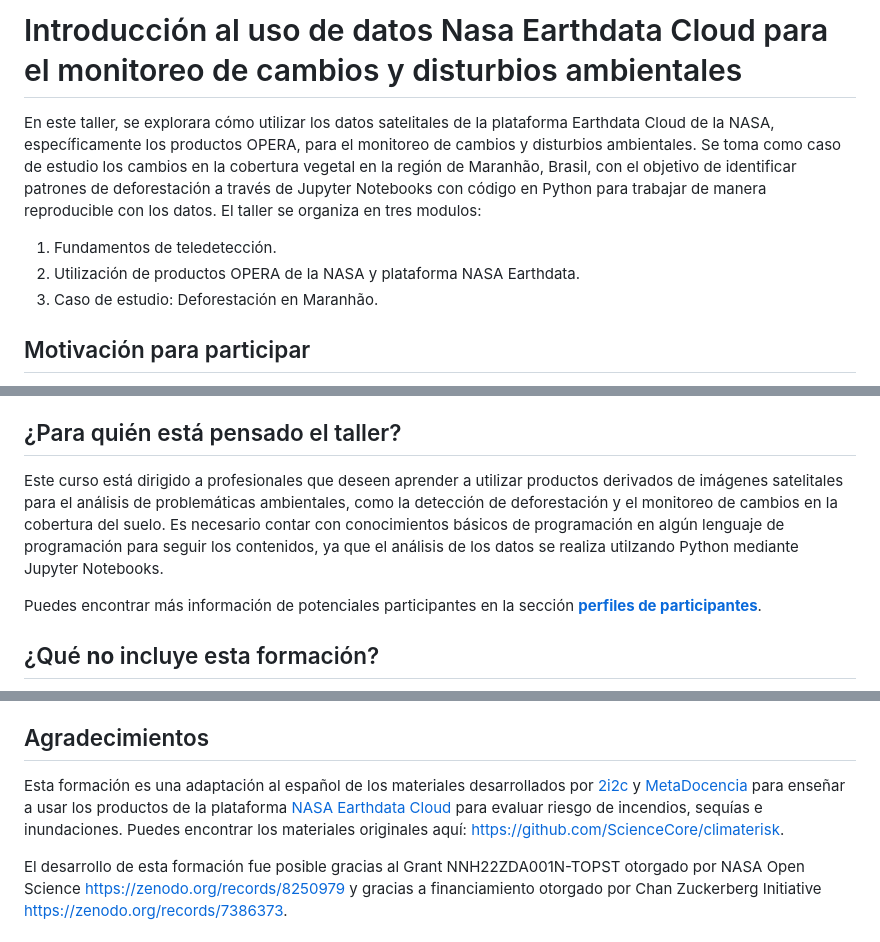
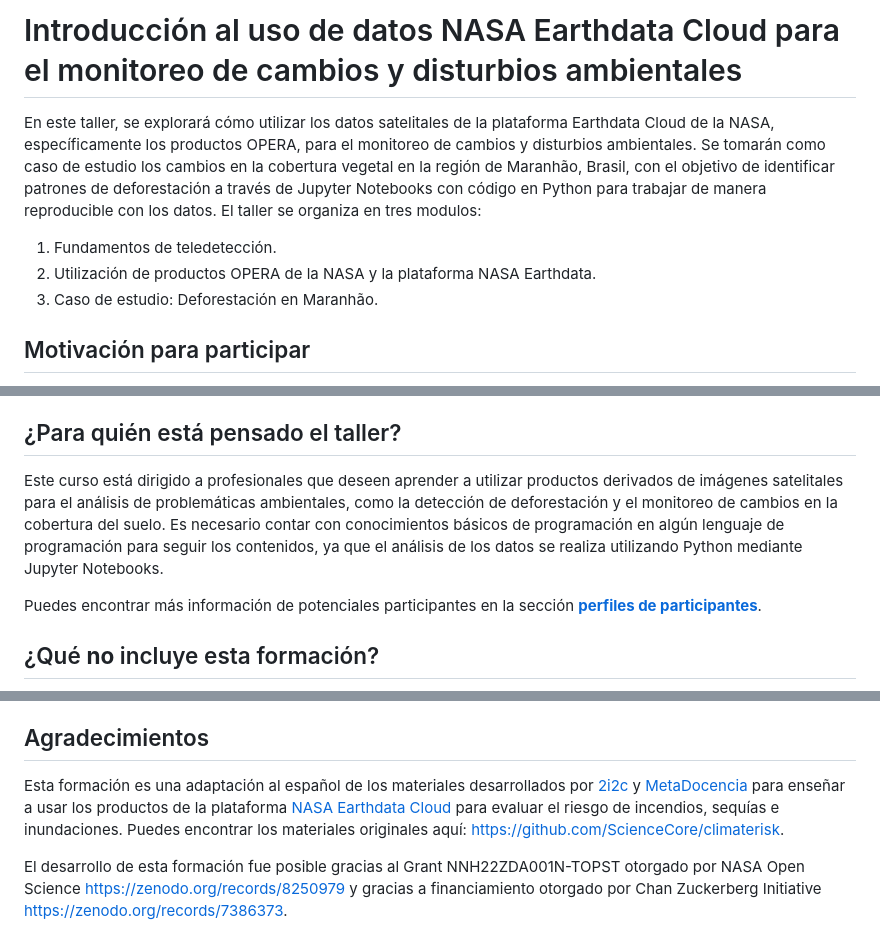
Before and after one commit to MetaDocencia/NASA-Earthdata-Cloud, a Markdown page: README.md, 3 parts joined by grey strips. GitHub-like rendering.

Commit message:
Update README.md
Algunos typos más

```diff
--- a/README.md
+++ b/README.md
@@ -1,9 +1,9 @@
-# Introducción al uso de datos Nasa Earthdata Cloud para el monitoreo de cambios y disturbios ambientales
+# Introducción al uso de datos NASA Earthdata Cloud para el monitoreo de cambios y disturbios ambientales
 
-En este taller, se explorara cómo utilizar los datos satelitales de la plataforma Earthdata Cloud de la NASA, específicamente los productos OPERA, para el monitoreo de cambios y disturbios ambientales. Se toma como caso de estudio los cambios en la cobertura vegetal en la región de Maranhão, Brasil, con el objetivo de identificar patrones de deforestación a través de Jupyter Notebooks con código en Python para trabajar de manera reproducible con los datos. El taller se organiza en tres modulos:
+En este taller, se explorará cómo utilizar los datos satelitales de la plataforma Earthdata Cloud de la NASA, específicamente los productos OPERA, para el monitoreo de cambios y disturbios ambientales. Se tomarán como caso de estudio los cambios en la cobertura vegetal en la región de Maranhão, Brasil, con el objetivo de identificar patrones de deforestación a través de Jupyter Notebooks con código en Python para trabajar de manera reproducible con los datos. El taller se organiza en tres modulos:
 
 1. Fundamentos de teledetección.
-2. Utilización de productos OPERA de la NASA y plataforma NASA Earthdata.
+2. Utilización de productos OPERA de la NASA y la plataforma NASA Earthdata.
 3. Caso de estudio: Deforestación en Maranhão.
 
 ## Motivación para participar
@@ -20,7 +20,7 @@ Quienes completen esta formación podrán:
 
 ## ¿Para quién está pensado el taller?
 
-Este curso está dirigido a profesionales que deseen aprender a utilizar productos derivados de imágenes satelitales para el análisis de problemáticas ambientales, como la detección de deforestación y el monitoreo de cambios en la cobertura del suelo. Es necesario contar con conocimientos básicos de programación en algún lenguaje de programación para seguir los contenidos, ya que el análisis de los datos se realiza utilzando Python mediante Jupyter Notebooks.
+Este curso está dirigido a profesionales que deseen aprender a utilizar productos derivados de imágenes satelitales para el análisis de problemáticas ambientales, como la detección de deforestación y el monitoreo de cambios en la cobertura del suelo. Es necesario contar con conocimientos básicos de programación en algún lenguaje de programación para seguir los contenidos, ya que el análisis de los datos se realiza utilizando Python mediante Jupyter Notebooks.
 
 Puedes encontrar más información de potenciales participantes en la sección [**perfiles de participantes**](https://github.com/MetaDocencia/NASA-Earthdata-Cloud/blob/main/profiles/learner-profiles.md).
 
@@ -38,7 +38,7 @@ Se estima que este curso lleva un total de 3 horas, incluyendo 3 módulos de 50
 
 ## Agradecimientos
 
-Esta formación es una adaptación al español de los materiales desarrollados por [2i2c](https://2i2c.org/) y [MetaDocencia](https://www.metadocencia.org/) para enseñar a usar los productos de la plataforma [NASA Earthdata Cloud](https://www.earthdata.nasa.gov/) para evaluar riesgo de incendios, sequías e inundaciones. Puedes encontrar los materiales originales aquí: [https://github.com/ScienceCore/climaterisk](https://github.com/ScienceCore/climaterisk).
+Esta formación es una adaptación al español de los materiales desarrollados por [2i2c](https://2i2c.org/) y [MetaDocencia](https://www.metadocencia.org/) para enseñar a usar los productos de la plataforma [NASA Earthdata Cloud](https://www.earthdata.nasa.gov/) para evaluar el riesgo de incendios, sequías e inundaciones. Puedes encontrar los materiales originales aquí: [https://github.com/ScienceCore/climaterisk](https://github.com/ScienceCore/climaterisk).
 
 El desarrollo de esta formación fue posible gracias al Grant NNH22ZDA001N-TOPST otorgado por NASA Open Science [https://zenodo.org/records/8250979](https://zenodo.org/records/8250979) y gracias a financiamiento otorgado por Chan Zuckerberg Initiative [https://zenodo.org/records/7386373](https://zenodo.org/records/7386373).
 
```
